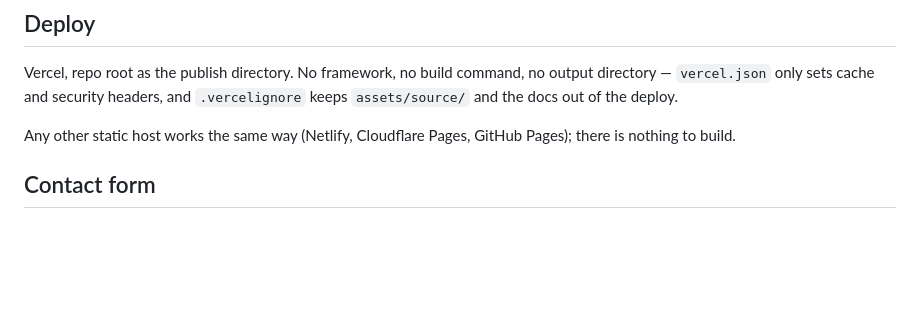
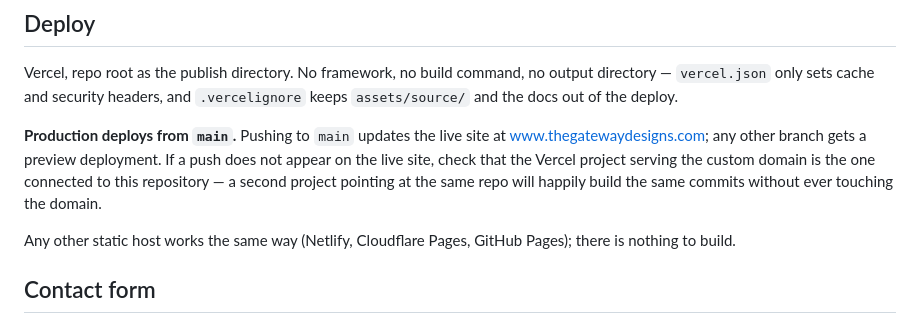
Before and after one commit to tincturein-dot/GatewayDesignWebsite., a Markdown page: README.md, the part around the change. Drawn GitHub-style; blank space fills up the shorter version.

Commit message:
Document the production branch in the README
The deploy notes described the hosting shape but not which branch is
live. Production deploys from main; other branches get previews. Also
notes the failure mode we just hit — a second Vercel project connected
to the same repo builds the same commits without serving the domain.

Co-Authored-By: Claude Opus 5 <noreply@anthropic.com>
Claude-Session: https://claude.ai/code/session_01LJwZEPgnpxjZiChabkav28

```diff
--- a/README.md
+++ b/README.md
@@ -50,6 +50,13 @@ python3 -m http.server 8000
 Vercel, repo root as the publish directory. No framework, no build command, no
 output directory — `vercel.json` only sets cache and security headers, and
 `.vercelignore` keeps `assets/source/` and the docs out of the deploy.
+
+**Production deploys from `main`.** Pushing to `main` updates the live site at
+www.thegatewaydesigns.com; any other branch gets a preview deployment. If a push
+does not appear on the live site, check that the Vercel project serving the
+custom domain is the one connected to this repository — a second project
+pointing at the same repo will happily build the same commits without ever
+touching the domain.
 
 Any other static host works the same way (Netlify, Cloudflare Pages, GitHub
 Pages); there is nothing to build.
```
